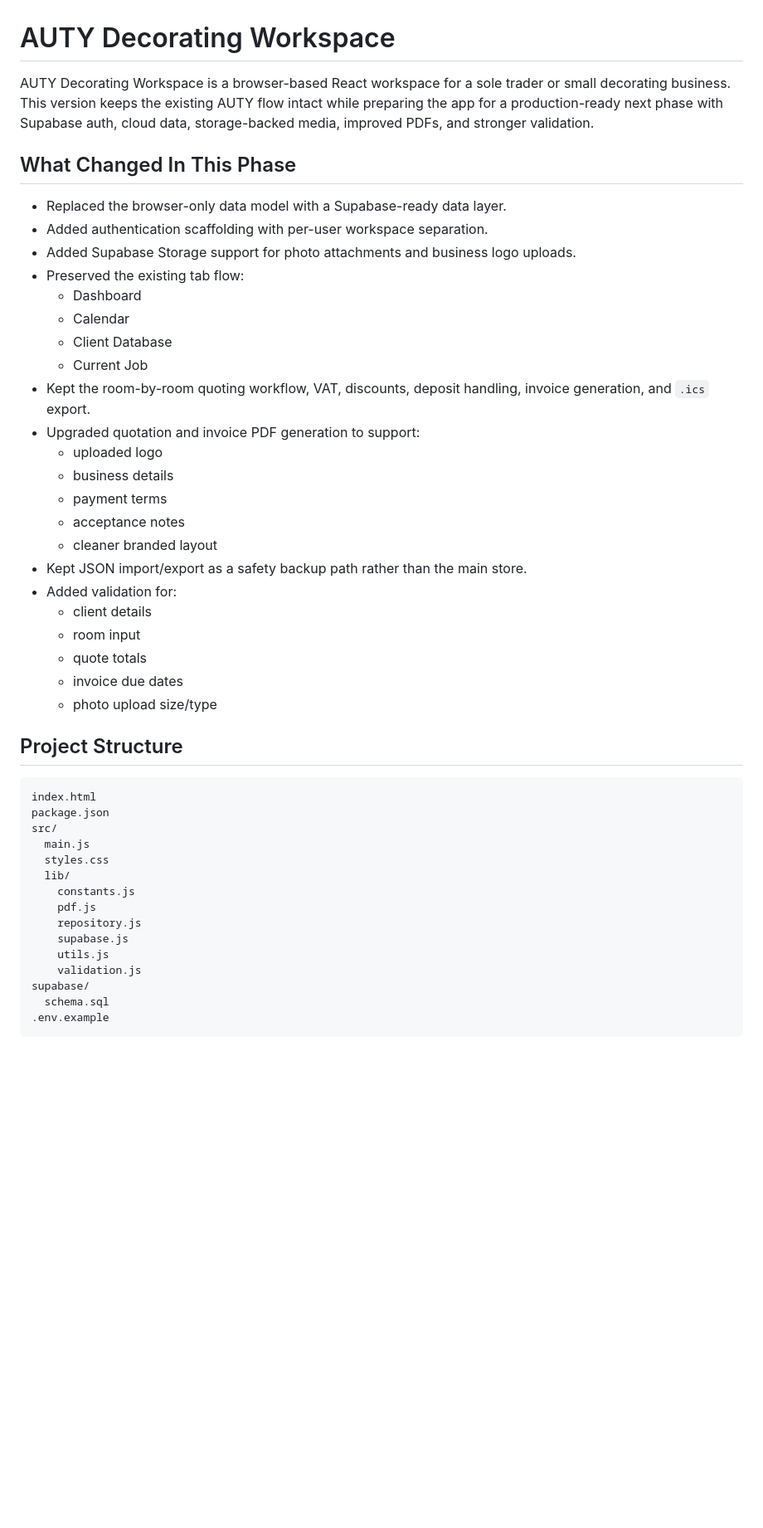
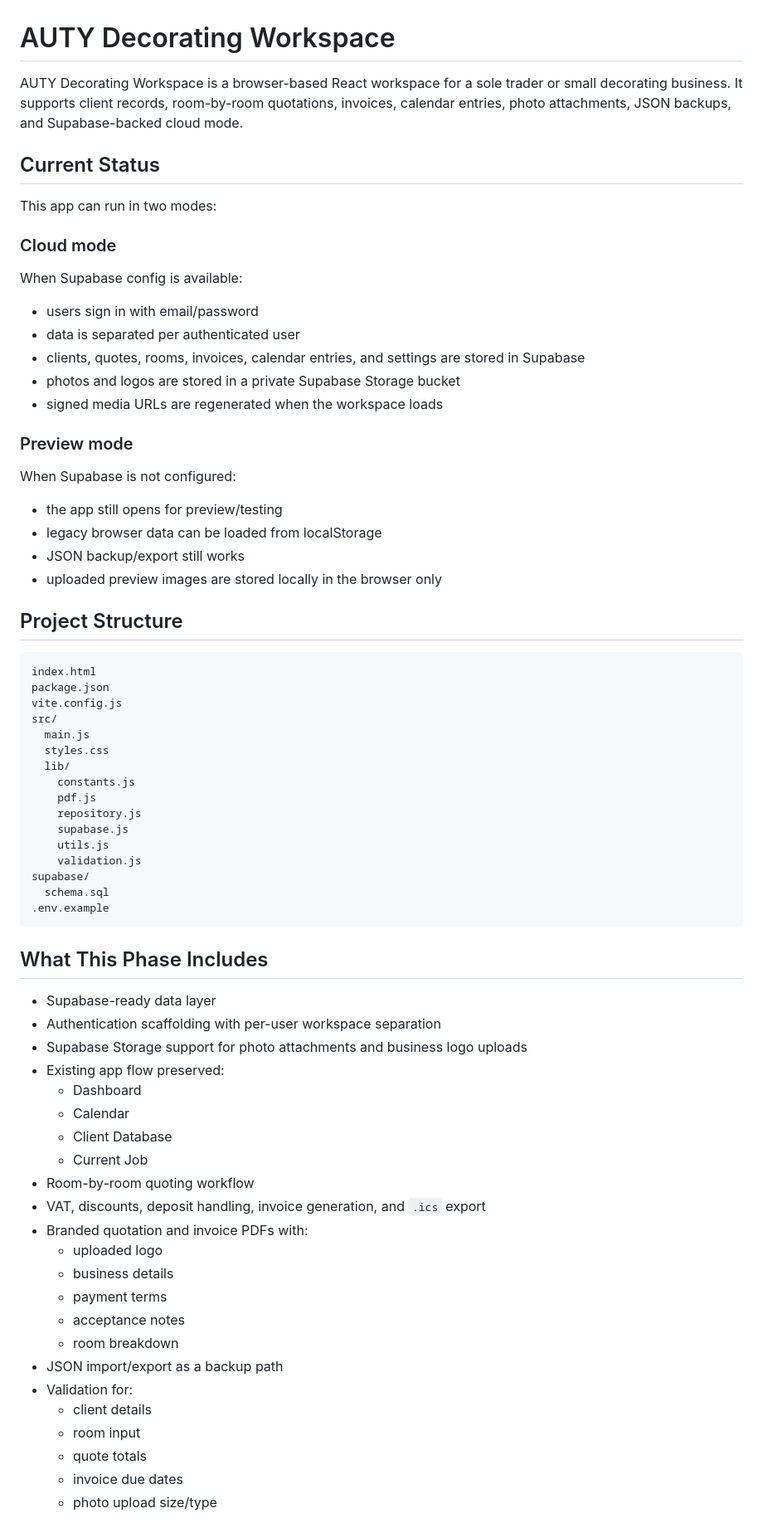
Before and after one commit to This-Manc-Lad/auty-decorating-workspace, a Markdown page: README.md, the part around one of its changes. Shown at 83% size. Rendered like a GitHub page; blank space fills up the shorter version.

Commit message:
Refresh setup notes after hardening fixes

````diff
--- a/README.md
+++ b/README.md
@@ -1,37 +1,36 @@
 # AUTY Decorating Workspace
 
-AUTY Decorating Workspace is a browser-based React workspace for a sole trader or small decorating business. This version keeps the existing AUTY flow intact while preparing the app for a production-ready next phase with Supabase auth, cloud data, storage-backed media, improved PDFs, and stronger validation.
+AUTY Decorating Workspace is a browser-based React workspace for a sole trader or small decorating business. It supports client records, room-by-room quotations, invoices, calendar entries, photo attachments, JSON backups, and Supabase-backed cloud mode.
 
-## What Changed In This Phase
+## Current Status
 
-- Replaced the browser-only data model with a Supabase-ready data layer.
-- Added authentication scaffolding with per-user workspace separation.
-- Added Supabase Storage support for photo attachments and business logo uploads.
-- Preserved the existing tab flow:
-  - Dashboard
-  - Calendar
-  - Client Database
-  - Current Job
-- Kept the room-by-room quoting workflow, VAT, discounts, deposit handling, invoice generation, and `.ics` export.
-- Upgraded quotation and invoice PDF generation to support:
-  - uploaded logo
-  - business details
-  - payment terms
-  - acceptance notes
-  - cleaner branded layout
-- Kept JSON import/export as a safety backup path rather than the main store.
-- Added validation for:
-  - client details
-  - room input
-  - quote totals
-  - invoice due dates
-  - photo upload size/type
+This app can run in two modes:
+
+### Cloud mode
+
+When Supabase config is available:
+
+- users sign in with email/password
+- data is separated per authenticated user
+- clients, quotes, rooms, invoices, calendar entries, and settings are stored in Supabase
+- photos and logos are stored in a private Supabase Storage bucket
+- signed media URLs are regenerated when the workspace loads
+
+### Preview mode
+
+When Supabase is not configured:
+
+- the app still opens for preview/testing
+- legacy browser data can be loaded from localStorage
+- JSON backup/export still works
+- uploaded preview images are stored locally in the browser only
 
 ## Project Structure
 
 ```text
 index.html
 package.json
+vite.config.js
 src/
   main.js
   styles.css
@@ -47,3 +46,29 @@ supabase/
 .env.example
 ```
 
+## What This Phase Includes
+
+- Supabase-ready data layer
+- Authentication scaffolding with per-user workspace separation
+- Supabase Storage support for photo attachments and business logo uploads
+- Existing app flow preserved:
+  - Dashboard
+  - Calendar
+  - Client Database
+  - Current Job
+- Room-by-room quoting workflow
+- VAT, discounts, deposit handling, invoice generation, and `.ics` export
+- Branded quotation and invoice PDFs with:
+  - uploaded logo
+  - business details
+  - payment terms
+  - acceptance notes
+  - room breakdown
+- JSON import/export as a backup path
+- Validation for:
+  - client details
+  - room input
+  - quote totals
+  - invoice due dates
+  - photo upload size/type
+
````
Also changed, not shown: other parts of README.md (+33 -44 lines).
